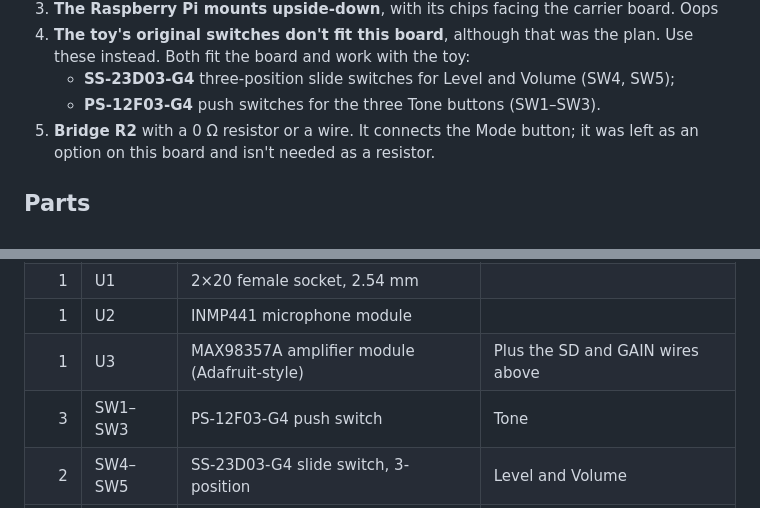
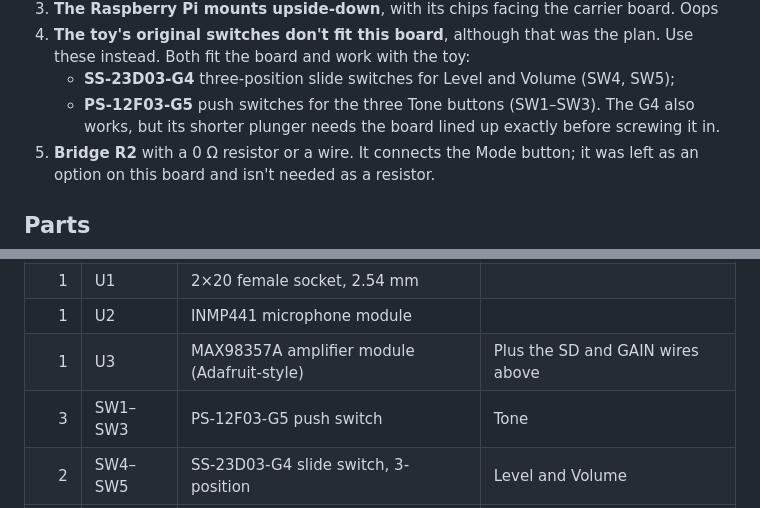
Before and after one commit to LifeOnAFarm/RaveLearnDJTable, a Markdown page: hardware/README.md, 2 parts joined by grey strips. GitHub-like rendering.

Commit message:
Hardware: PS-12F03-G5 for the Tone buttons

```diff
--- a/hardware/README.md
+++ b/hardware/README.md
@@ -23,7 +23,8 @@ This is the board revision that was built and works, with these fixes made by ha
 4. **The toy's original switches don't fit this board**, although that was the plan.
    Use these instead. Both fit the board and work with the toy:
    - **SS-23D03-G4** three-position slide switches for Level and Volume (SW4, SW5);
-   - **PS-12F03-G4** push switches for the three Tone buttons (SW1–SW3).
+   - **PS-12F03-G5** push switches for the three Tone buttons (SW1–SW3). The G4 also
+     works, but its shorter plunger needs the board lined up exactly before screwing it in.
 5. **Bridge R2** with a 0 Ω resistor or a wire. It connects the Mode button; it was left
    as an option on this board and isn't needed as a resistor.
 
@@ -35,7 +36,7 @@ This is the board revision that was built and works, with these fixes made by ha
 | 1 | U1 | 2×20 female socket, 2.54 mm | |
 | 1 | U2 | INMP441 microphone module | |
 | 1 | U3 | MAX98357A amplifier module (Adafruit-style) | Plus the SD and GAIN wires above |
-| 3 | SW1–SW3 | PS-12F03-G4 push switch | Tone |
+| 3 | SW1–SW3 | PS-12F03-G5 push switch | Tone |
 | 2 | SW4–SW5 | SS-23D03-G4 slide switch, 3-position | Level and Volume |
 | 2 | SW6–SW7 | 6×6 mm tactile switch, through-hole | Record and Mode |
 | 1 | R1 | 330 Ω, 1206 | Song button LED |
```
